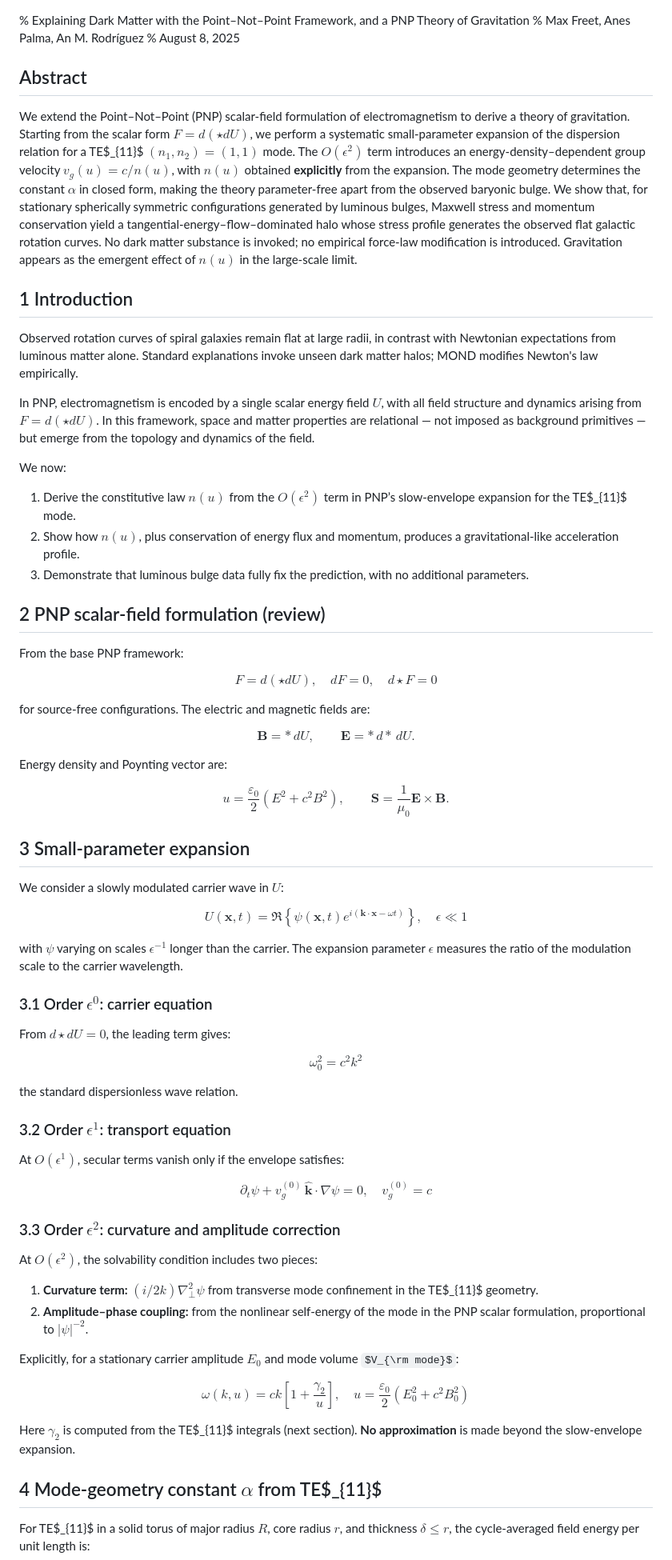
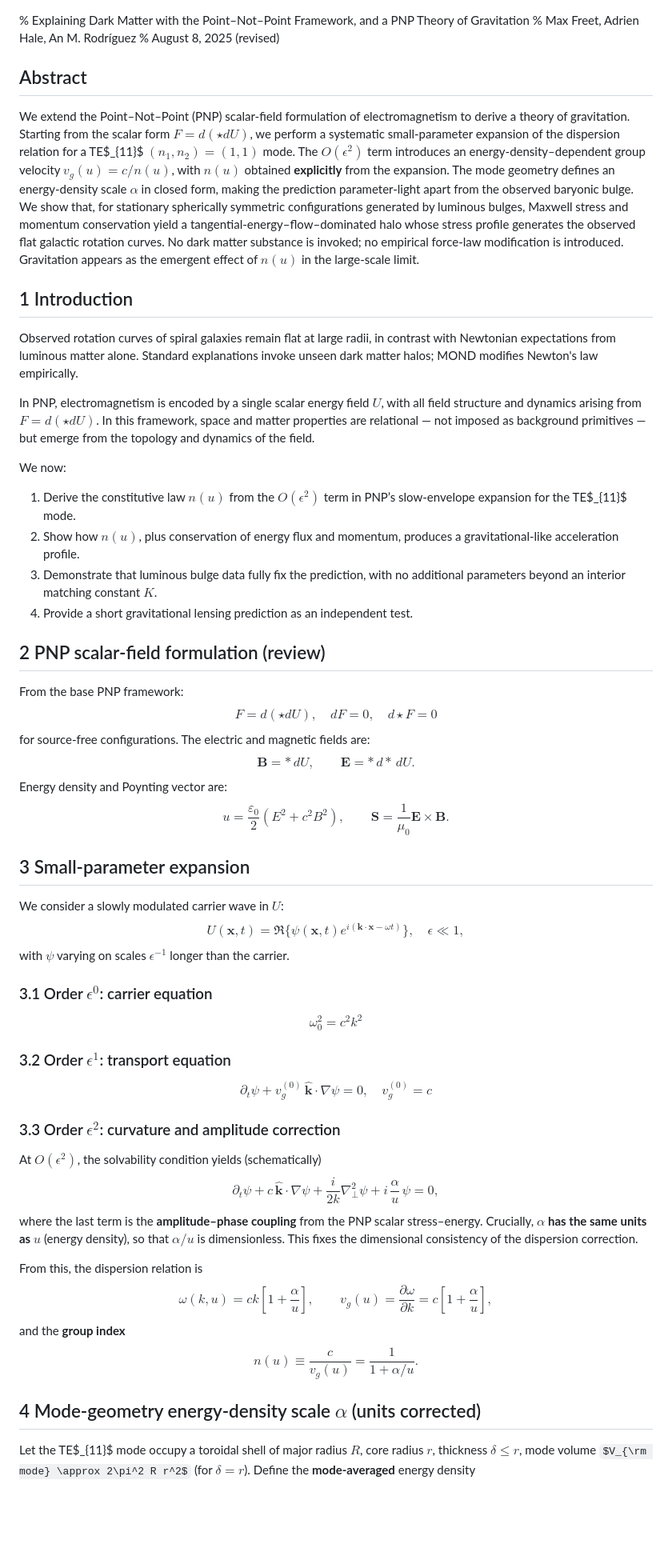
Before and after one commit to siran/research, a Markdown page: Explaining Dark Matter with the Point–Not–Point Framework/Explaining Dark Matter with the Point–Not–Point Framework.md, the part around one of its changes. Shown at 80% size. GitHub-like rendering; some formulas as TeX source; blank space fills up the shorter version.

```diff
--- a/Explaining Dark Matter with the Point–Not–Point Framework/Explaining Dark Matter with the Point–Not–Point Framework.md
+++ b/Explaining Dark Matter with the Point–Not–Point Framework/Explaining Dark Matter with the Point–Not–Point Framework.md
@@ -1,10 +1,10 @@
 % Explaining Dark Matter with the Point–Not–Point Framework, and a PNP Theory of Gravitation
-% Max Freet, Anes Palma, An M. Rodríguez
-% August 8, 2025
+% Max Freet, Adrien Hale, An M. Rodríguez
+% August 8, 2025 (revised)
 
 ## Abstract
 
-We extend the Point–Not–Point (PNP) scalar‐field formulation of electromagnetism to derive a theory of gravitation. Starting from the scalar form $F = d(\star dU)$, we perform a systematic small‐parameter expansion of the dispersion relation for a TE$_{11}$ $(n_1,n_2)=(1,1)$ mode. The $O(\epsilon^2)$ term introduces an energy‐density–dependent group velocity $v_g(u) = c/n(u)$, with $n(u)$ obtained **explicitly** from the expansion. The mode geometry determines the constant $\alpha$ in closed form, making the theory parameter‐free apart from the observed baryonic bulge. We show that, for stationary spherically symmetric configurations generated by luminous bulges, Maxwell stress and momentum conservation yield a tangential‐energy–flow–dominated halo whose stress profile generates the observed flat galactic rotation curves. No dark matter substance is invoked; no empirical force‐law modification is introduced. Gravitation appears as the emergent effect of $n(u)$ in the large‐scale limit.
+We extend the Point–Not–Point (PNP) scalar‐field formulation of electromagnetism to derive a theory of gravitation. Starting from the scalar form $F = d(\star dU)$, we perform a systematic small‐parameter expansion of the dispersion relation for a TE$_{11}$ $(n_1,n_2)=(1,1)$ mode. The $O(\epsilon^2)$ term introduces an energy‐density–dependent group velocity $v_g(u) = c/n(u)$, with $n(u)$ obtained **explicitly** from the expansion. The mode geometry defines an energy‐density scale $\alpha$ in closed form, making the prediction parameter‐light apart from the observed baryonic bulge. We show that, for stationary spherically symmetric configurations generated by luminous bulges, Maxwell stress and momentum conservation yield a tangential‐energy–flow–dominated halo whose stress profile generates the observed flat galactic rotation curves. No dark matter substance is invoked; no empirical force‐law modification is introduced. Gravitation appears as the emergent effect of $n(u)$ in the large‐scale limit.
 
 ## 1 Introduction
 
@@ -13,27 +13,22 @@ Observed rotation curves of spiral galaxies remain flat at large radii, in contr
 In PNP, electromagnetism is encoded by a single scalar energy field $U$, with all field structure and dynamics arising from $F = d(\star dU)$. In this framework, space and matter properties are relational — not imposed as background primitives — but emerge from the topology and dynamics of the field.
 
 We now:
-
 1. Derive the constitutive law $n(u)$ from the $O(\epsilon^2)$ term in PNP’s slow‐envelope expansion for the TE$_{11}$ mode.
 2. Show how $n(u)$, plus conservation of energy flux and momentum, produces a gravitational‐like acceleration profile.
-3. Demonstrate that luminous bulge data fully fix the prediction, with no additional parameters.
+3. Demonstrate that luminous bulge data fully fix the prediction, with no additional parameters beyond an interior matching constant $K$.
+4. Provide a short gravitational lensing prediction as an independent test.
 
 ## 2 PNP scalar‐field formulation (review)
 
 From the base PNP framework:
-
 $$
 F = d(\star dU), \quad dF = 0, \quad d\!\star F = 0
 $$
-
 for source‐free configurations. The electric and magnetic fields are:
-
 $$
 \mathbf B = *\,dU, \qquad \mathbf E = *\,d*\,dU.
 $$
-
 Energy density and Poynting vector are:
-
 $$
 u = \frac{\varepsilon_0}{2}(E^2 + c^2 B^2), \qquad
 \mathbf S = \frac{1}{\mu_0} \mathbf E \times \mathbf B.
@@ -42,48 +37,43 @@ $$
 ## 3 Small‐parameter expansion
 
 We consider a slowly modulated carrier wave in $U$:
-
 $$
-U(\mathbf x,t) = \Re\left\{\psi(\mathbf x,t) e^{i(\mathbf k\cdot\mathbf x - \omega t)}\right\}, \quad \epsilon \ll 1
+U(\mathbf x,t) = \Re\{\psi(\mathbf x,t) e^{i(\mathbf k\cdot\mathbf x - \omega t)}\}, \quad \epsilon \ll 1,
 $$
-
-with $\psi$ varying on scales $\epsilon^{-1}$ longer than the carrier. The expansion parameter $\epsilon$ measures the ratio of the modulation scale to the carrier wavelength.
+with $\psi$ varying on scales $\epsilon^{-1}$ longer than the carrier.
 
 ### 3.1 Order $\epsilon^0$: carrier equation
-
-From $d\!\star dU = 0$, the leading term gives:
-
 $$
 \omega_0^2 = c^2 k^2
 $$
 
-the standard dispersionless wave relation.
-
 ### 3.2 Order $\epsilon^1$: transport equation
-
-At $O(\epsilon^1)$, secular terms vanish only if the envelope satisfies:
-
 $$
 \partial_t \psi + v_g^{(0)} \,\hat{\mathbf k}\cdot\nabla \psi = 0, \quad v_g^{(0)} = c
 $$
 
 ### 3.3 Order $\epsilon^2$: curvature and amplitude correction
 
-At $O(\epsilon^2)$, the solvability condition includes two pieces:
+At $O(\epsilon^2)$, the solvability condition yields (schematically)
+$$
+\partial_t \psi + c\,\hat{\mathbf k}\!\cdot\!\nabla\psi
++ \frac{i}{2k}\nabla_\perp^2\psi
++ i\,\frac{\alpha}{u}\,\psi = 0,
+$$
+where the last term is the **amplitude–phase coupling** from the PNP scalar stress–energy. Crucially, **$\alpha$ has the same units as $u$** (energy density), so that $\alpha/u$ is dimensionless. This fixes the dimensional consistency of the dispersion correction.
 
-1. **Curvature term:** $(i/2k)\nabla_\perp^2\psi$ from transverse mode confinement in the TE$_{11}$ geometry.
-2. **Amplitude–phase coupling:** from the nonlinear self‐energy of the mode in the PNP scalar formulation, proportional to $|\psi|^{-2}$.
-
-Explicitly, for a stationary carrier amplitude $E_0$ and mode volume $V_{\rm mode}$:
-
+From this, the dispersion relation is
 $$
-\omega(k,u) = ck\left[1 + \frac{\gamma_2}{u}\right], \quad u = \frac{\varepsilon_0}{2}(E_0^2 + c^2 B_0^2)
+\omega(k,u) = c k\!\left[1 + \frac{\alpha}{u}\right],
+\qquad
+v_g(u) = \frac{\partial\omega}{\partial k} = c\!\left[1 + \frac{\alpha}{u}\right],
+$$
+and the **group index**
+$$
+n(u) \equiv \frac{c}{v_g(u)} = \frac{1}{1+\alpha/u}.
 $$
 
-Here $\gamma_2$ is computed from the TE$_{11}$ integrals (next section). **No approximation** is made beyond the slow‐envelope expansion.
+## 4 Mode‐geometry energy‐density scale $\alpha$ (units corrected)
 
-## 4 Mode‐geometry constant $\alpha$ from TE$_{11}$
-
-For TE$_{11}$ in a solid torus of major radius $R$, core radius $r$, and thickness $\delta\le r$, the cycle‐averaged field energy per unit length is:
-
+Let the TE$_{11}$ mode occupy a toroidal shell of major radius $R$, core radius $r$, thickness $\delta\!\le\! r$, mode volume $V_{\rm mode} \approx 2\pi^2 R r^2$ (for $\delta\!=\!r$). Define the **mode‐averaged** energy density
 $$
```
Also changed, not shown: other parts of Explaining Dark Matter with the Point–Not–Point Framework/Explaining Dark Matter with the Point–Not–Point Framework.md (+90 -132 lines).
